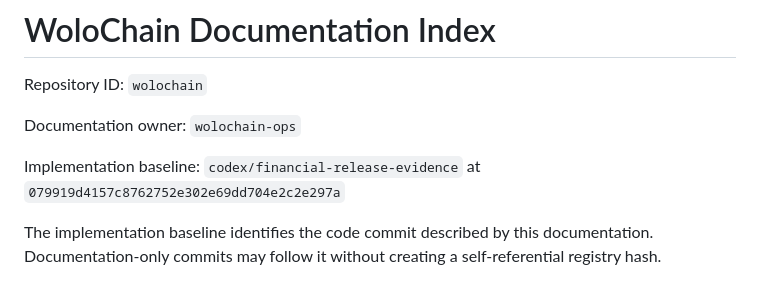
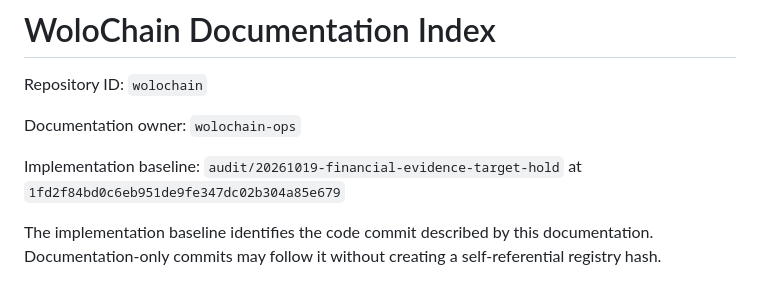
Before and after one commit to Emaren/wolochain, a Markdown page: docs/DOCUMENTATION_CONTROL_PLANE.md, the part around the change. Drawn GitHub-style.

Commit message:
docs(finance): source-seal held evidence audit implementation baseline

```diff
--- a/docs/DOCUMENTATION_CONTROL_PLANE.md
+++ b/docs/DOCUMENTATION_CONTROL_PLANE.md
@@ -19,7 +19,7 @@ Repository ID: `wolochain`
 
 Documentation owner: `wolochain-ops`
 
-Implementation baseline: `codex/financial-release-evidence` at `079919d4157c8762752e302e69dd704e2c2e297a`
+Implementation baseline: `audit/20261019-financial-evidence-target-hold` at `1fd2f84bd0c6eb951de9fe347dc02b304a85e679`
 
 The implementation baseline identifies the code commit described by this documentation. Documentation-only commits may follow it without creating a self-referential registry hash.
 
```
